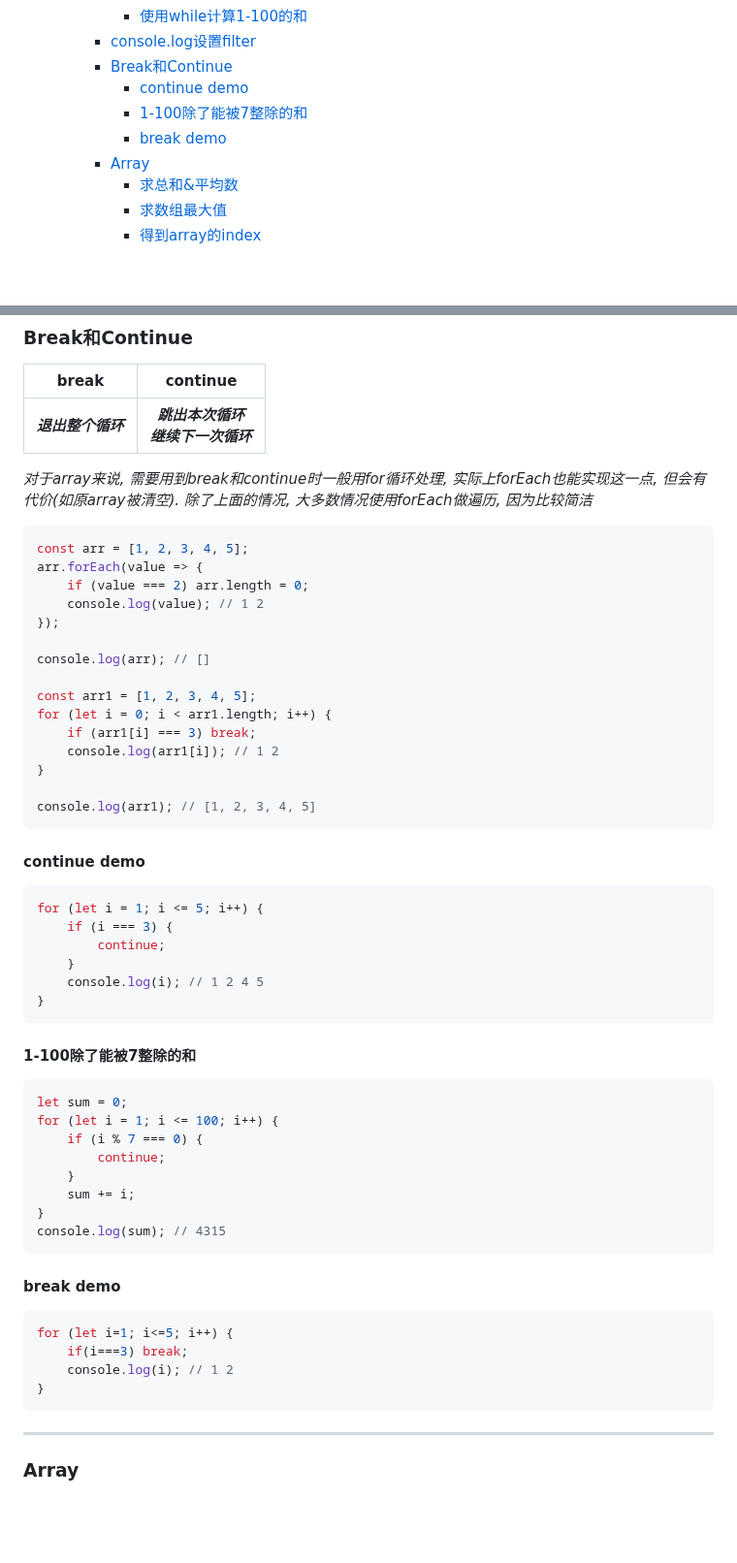
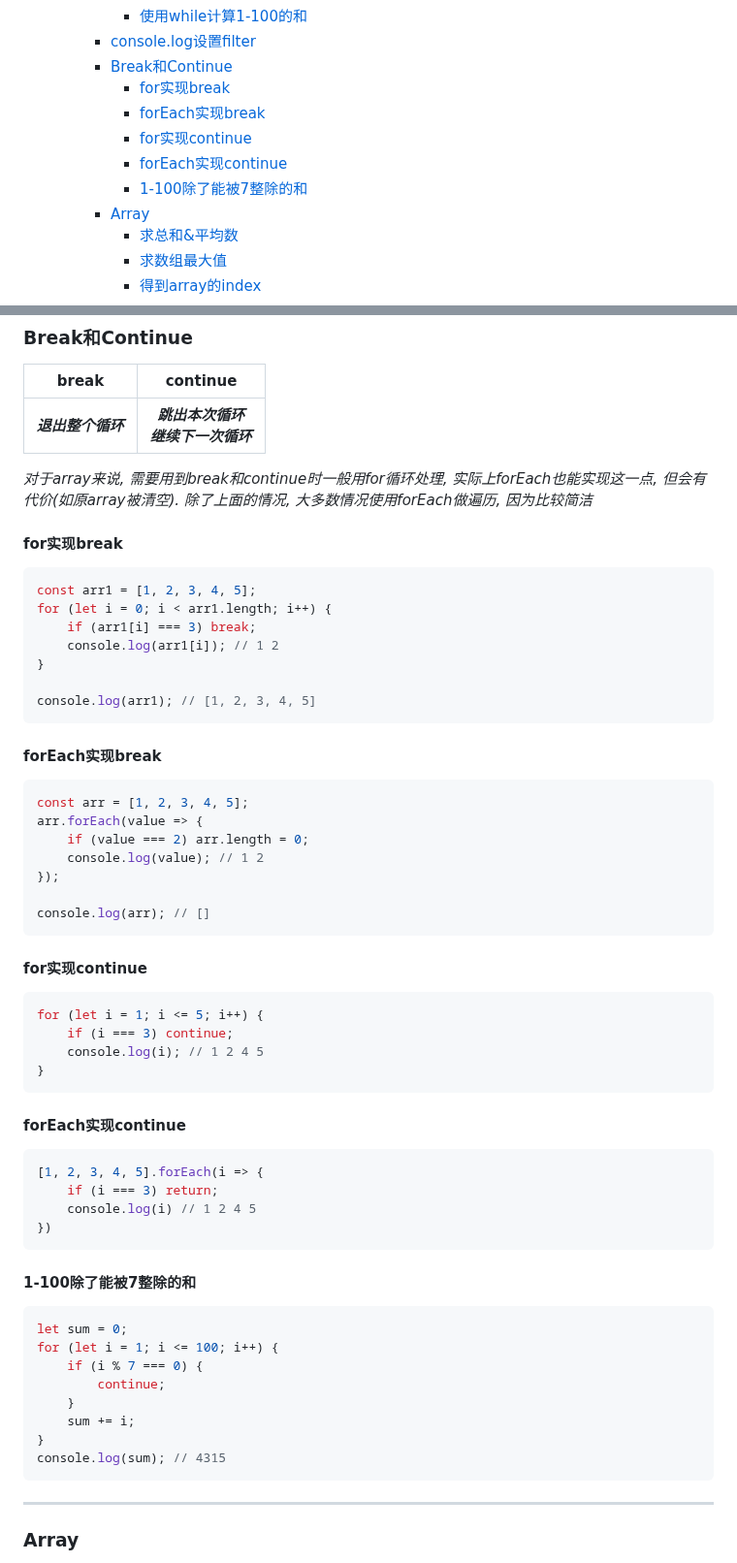
Before and after one commit to ESJiang/JR-notes, a Markdown page: JavaScript/JavaScript_2.md, 2 parts joined by grey strips. Shown at 97% size. GitHub-like rendering; blank space fills up the shorter version.

Commit message:
update JS_2.notes

````diff
--- a/JavaScript/JavaScript_2.md
+++ b/JavaScript/JavaScript_2.md
@@ -12,9 +12,11 @@
       - [使用while计算1-100的和](#使用while计算1-100的和)
     - [console.log设置filter](#consolelog设置filter)
     - [Break和Continue](#break和continue)
-      - [continue demo](#continue-demo)
+      - [for实现break](#for实现break)
+      - [forEach实现break](#foreach实现break)
+      - [for实现continue](#for实现continue)
+      - [forEach实现continue](#foreach实现continue)
       - [1-100除了能被7整除的和](#1-100除了能被7整除的和)
-      - [break demo](#break-demo)
     - [Array](#array)
       - [求总和\&平均数](#求总和平均数)
       - [求数组最大值](#求数组最大值)
@@ -177,15 +179,8 @@ console.log("feartureA average", 123)
 
 *对于array来说, 需要用到break和continue时一般用for循环处理, 实际上forEach也能实现这一点, 但会有代价(如原array被清空). 除了上面的情况, 大多数情况使用forEach做遍历, 因为比较简洁*
 
+#### for实现break
 ```js
-const arr = [1, 2, 3, 4, 5];
-arr.forEach(value => {
-    if (value === 2) arr.length = 0;
-    console.log(value); // 1 2
-});
-
-console.log(arr); // []
-
 const arr1 = [1, 2, 3, 4, 5];
 for (let i = 0; i < arr1.length; i++) {
     if (arr1[i] === 3) break;
@@ -195,14 +190,31 @@ for (let i = 0; i < arr1.length; i++) {
 console.log(arr1); // [1, 2, 3, 4, 5]
 ```
 
-#### continue demo
+#### forEach实现break
+```js
+const arr = [1, 2, 3, 4, 5];
+arr.forEach(value => {
+    if (value === 2) arr.length = 0;
+    console.log(value); // 1 2
+});
+
+console.log(arr); // []
+```
+
+#### for实现continue
 ```js
 for (let i = 1; i <= 5; i++) {
-    if (i === 3) {
-        continue;
-    }
+    if (i === 3) continue;
     console.log(i); // 1 2 4 5
 }
+```
+
+#### forEach实现continue
+```js
+[1, 2, 3, 4, 5].forEach(i => {
+    if (i === 3) return;
+    console.log(i) // 1 2 4 5
+})
 ```
 
 #### 1-100除了能被7整除的和
@@ -215,14 +227,6 @@ for (let i = 1; i <= 100; i++) {
     sum += i;
 }
 console.log(sum); // 4315
-```
-
-#### break demo
-```js
-for (let i=1; i<=5; i++) {
-    if(i===3) break;
-    console.log(i); // 1 2
-}
 ```
 
 <hr>
````
